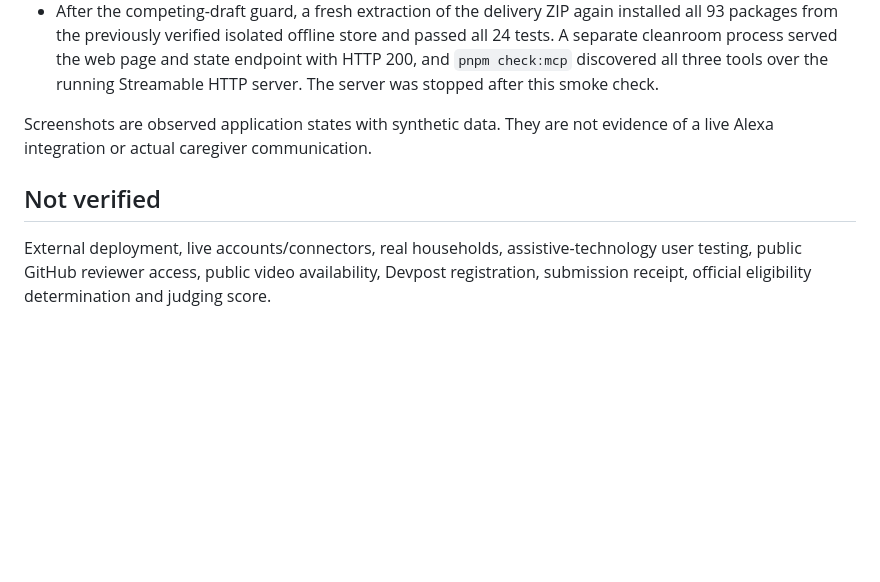
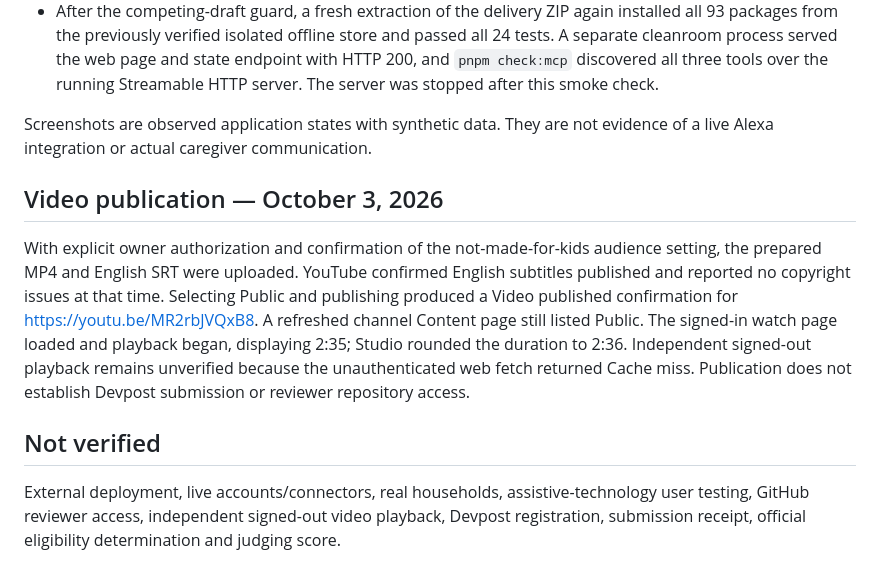
Before and after one commit to yy5652-hash/relay-home, a Markdown page: docs/validation.md, the part around the change. Drawn GitHub-style; blank space fills up the shorter version.

Commit message:
Document authorized public demo publication and remaining submission gates

```diff
--- a/docs/validation.md
+++ b/docs/validation.md
@@ -49,6 +49,10 @@ Coverage includes:
 
 Screenshots are observed application states with synthetic data. They are not evidence of a live Alexa integration or actual caregiver communication.
 
+## Video publication — October 3, 2026
+
+With explicit owner authorization and confirmation of the not-made-for-kids audience setting, the prepared MP4 and English SRT were uploaded. YouTube confirmed English subtitles published and reported no copyright issues at that time. Selecting Public and publishing produced a Video published confirmation for https://youtu.be/MR2rbJVQxB8. A refreshed channel Content page still listed Public. The signed-in watch page loaded and playback began, displaying 2:35; Studio rounded the duration to 2:36. Independent signed-out playback remains unverified because the unauthenticated web fetch returned Cache miss. Publication does not establish Devpost submission or reviewer repository access.
+
 ## Not verified
 
-External deployment, live accounts/connectors, real households, assistive-technology user testing, public GitHub reviewer access, public video availability, Devpost registration, submission receipt, official eligibility determination and judging score.
+External deployment, live accounts/connectors, real households, assistive-technology user testing, GitHub reviewer access, independent signed-out video playback, Devpost registration, submission receipt, official eligibility determination and judging score.
```
